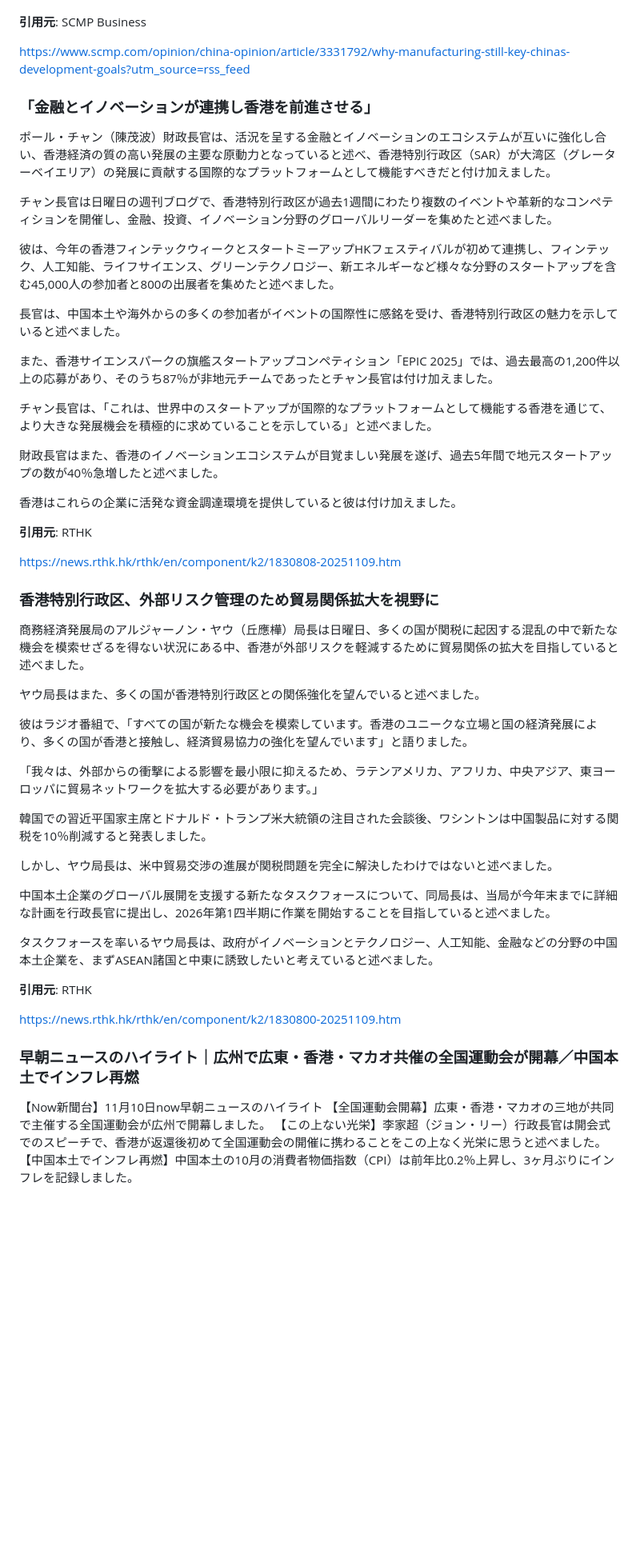
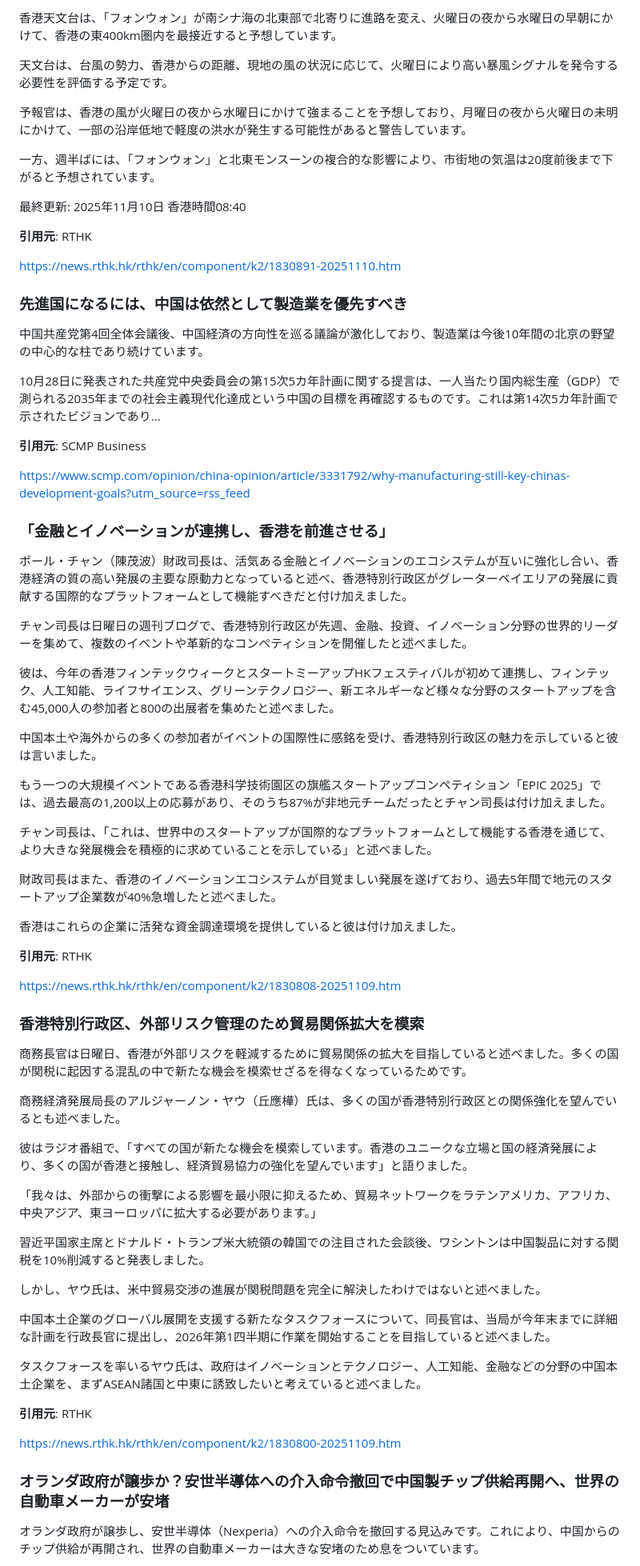
Before and after one commit to cantoneseslang/hongkong-daily-news-note, a Markdown page: daily-articles/hongkong-news_2025-11-10.md, the part around one of its changes. Shown at 80% size. GitHub-like rendering; blank space fills up the shorter version.

Commit message:
📰 Daily news: 2025-11-10 [automated]

```diff
--- a/daily-articles/hongkong-news_2025-11-10.md
+++ b/daily-articles/hongkong-news_2025-11-10.md
@@ -30,23 +106,42 @@ https://www.scmp.com/news/hong-kong/hong-kong-economy/article/3332101/hong-kong-
+香港天文台は、「フォンウォン」が南シナ海の北東部で北寄りに進路を変え、火曜日の夜から水曜日の早朝にかけて、香港の東400km圏内を最接近すると予想しています。
+
+天文台は、台風の勢力、香港からの距離、現地の風の状況に応じて、火曜日により高い暴風シグナルを発令する必要性を評価する予定です。
+
+予報官は、香港の風が火曜日の夜から水曜日にかけて強まることを予想しており、月曜日の夜から火曜日の未明にかけて、一部の沿岸低地で軽度の洪水が発生する可能性があると警告しています。
+
+一方、週半ばには、「フォンウォン」と北東モンスーンの複合的な影響により、市街地の気温は20度前後まで下がると予想されています。
+
+最終更新: 2025年11月10日 香港時間08:40
+
+**引用元**: RTHK
+
+https://news.rthk.hk/rthk/en/component/k2/1830891-20251110.htm
+
+### 先進国になるには、中国は依然として製造業を優先すべき
+
+中国共産党第4回全体会議後、中国経済の方向性を巡る議論が激化しており、製造業は今後10年間の北京の野望の中心的な柱であり続けています。
+
+10月28日に発表された共産党中央委員会の第15次5カ年計画に関する提言は、一人当たり国内総生産（GDP）で測られる2035年までの社会主義現代化達成という中国の目標を再確認するものです。これは第14次5カ年計画で示されたビジョンであり...
 
 **引用元**: SCMP Business
 
 https://www.scmp.com/opinion/china-opinion/article/3331792/why-manufacturing-still-key-chinas-development-goals?utm_source=rss_feed
 
-### 「金融とイノベーションが連携し香港を前進させる」
+### 「金融とイノベーションが連携し、香港を前進させる」
 
-ポール・チャン（陳茂波）財政長官は、活況を呈する金融とイノベーションのエコシステムが互いに強化し合い、香港経済の質の高い発展の主要な原動力となっていると述べ、香港特別行政区（SAR）が大湾区（グレーターベイエリア）の発展に貢献する国際的なプラットフォームとして機能すべきだと付け加えました。
+ポール・チャン（陳茂波）財政司長は、活気ある金融とイノベーションのエコシステムが互いに強化し合い、香港経済の質の高い発展の主要な原動力となっていると述べ、香港特別行政区がグレーターベイエリアの発展に貢献する国際的なプラットフォームとして機能すべきだと付け加えました。
 
-チャン長官は日曜日の週刊ブログで、香港特別行政区が過去1週間にわたり複数のイベントや革新的なコンペティションを開催し、金融、投資、イノベーション分野のグローバルリーダーを集めたと述べました。
+チャン司長は日曜日の週刊ブログで、香港特別行政区が先週、金融、投資、イノベーション分野の世界的リーダーを集めて、複数のイベントや革新的なコンペティションを開催したと述べました。
 
 彼は、今年の香港フィンテックウィークとスタートミーアップHKフェスティバルが初めて連携し、フィンテック、人工知能、ライフサイエンス、グリーンテクノロジー、新エネルギーなど様々な分野のスタートアップを含む45,000人の参加者と800の出展者を集めたと述べました。
 
-長官は、中国本土や海外からの多くの参加者がイベントの国際性に感銘を受け、香港特別行政区の魅力を示していると述べました。
+中国本土や海外からの多くの参加者がイベントの国際性に感銘を受け、香港特別行政区の魅力を示していると彼は言いました。
 
-また、香港サイエンスパークの旗艦スタートアップコンペティション「EPIC 2025」では、過去最高の1,200件以上の応募があり、そのうち87％が非地元チームであったとチャン長官は付け加えました。
+もう一つの大規模イベントである香港科学技術園区の旗艦スタートアップコンペティション「EPIC 2025」では、過去最高の1,200以上の応募があり、そのうち87%が非地元チームだったとチャン司長は付け加えました。
 
-チャン長官は、「これは、世界中のスタートアップが国際的なプラットフォームとして機能する香港を通じて、より大きな発展機会を積極的に求めていることを示している」と述べました。
+チャン司長は、「これは、世界中のスタートアップが国際的なプラットフォームとして機能する香港を通じて、より大きな発展機会を積極的に求めていることを示している」と述べました。
 
-財政長官はまた、香港のイノベーションエコシステムが目覚ましい発展を遂げ、過去5年間で地元スタートアップの数が40％急増したと述べました。
+財政司長はまた、香港のイノベーションエコシステムが目覚ましい発展を遂げており、過去5年間で地元のスタートアップ企業数が40%急増したと述べました。
 
 香港はこれらの企業に活発な資金調達環境を提供していると彼は付け加えました。
 
@@ -54,32 +149,29 @@ https://www.scmp.com/opinion/china-opinion/article/3331792/why-manufacturing-sti
 
 https://news.rthk.hk/rthk/en/component/k2/1830808-20251109.htm
 
-### 香港特別行政区、外部リスク管理のため貿易関係拡大を視野に
+### 香港特別行政区、外部リスク管理のため貿易関係拡大を模索
 
-商務経済発展局のアルジャーノン・ヤウ（丘應樺）局長は日曜日、多くの国が関税に起因する混乱の中で新たな機会を模索せざるを得ない状況にある中、香港が外部リスクを軽減するために貿易関係の拡大を目指していると述べました。
+商務長官は日曜日、香港が外部リスクを軽減するために貿易関係の拡大を目指していると述べました。多くの国が関税に起因する混乱の中で新たな機会を模索せざるを得なくなっているためです。
 
-ヤウ局長はまた、多くの国が香港特別行政区との関係強化を望んでいると述べました。
+商務経済発展局長のアルジャーノン・ヤウ（丘應樺）氏は、多くの国が香港特別行政区との関係強化を望んでいるとも述べました。
 
 彼はラジオ番組で、「すべての国が新たな機会を模索しています。香港のユニークな立場と国の経済発展により、多くの国が香港と接触し、経済貿易協力の強化を望んでいます」と語りました。
 
-「我々は、外部からの衝撃による影響を最小限に抑えるため、ラテンアメリカ、アフリカ、中央アジア、東ヨーロッパに貿易ネットワークを拡大する必要があります。」
+「我々は、外部からの衝撃による影響を最小限に抑えるため、貿易ネットワークをラテンアメリカ、アフリカ、中央アジア、東ヨーロッパに拡大する必要があります。」
 
-韓国での習近平国家主席とドナルド・トランプ米大統領の注目された会談後、ワシントンは中国製品に対する関税を10％削減すると発表しました。
+習近平国家主席とドナルド・トランプ米大統領の韓国での注目された会談後、ワシントンは中国製品に対する関税を10%削減すると発表しました。
 
-しかし、ヤウ局長は、米中貿易交渉の進展が関税問題を完全に解決したわけではないと述べました。
+しかし、ヤウ氏は、米中貿易交渉の進展が関税問題を完全に解決したわけではないと述べました。
 
-中国本土企業のグローバル展開を支援する新たなタスクフォースについて、同局長は、当局が今年末までに詳細な計画を行政長官に提出し、2026年第1四半期に作業を開始することを目指していると述べました。
+中国本土企業のグローバル展開を支援する新たなタスクフォースについて、同長官は、当局が今年末までに詳細な計画を行政長官に提出し、2026年第1四半期に作業を開始することを目指していると述べました。
 
-タスクフォースを率いるヤウ局長は、政府がイノベーションとテクノロジー、人工知能、金融などの分野の中国本土企業を、まずASEAN諸国と中東に誘致したいと考えていると述べました。
+タスクフォースを率いるヤウ氏は、政府はイノベーションとテクノロジー、人工知能、金融などの分野の中国本土企業を、まずASEAN諸国と中東に誘致したいと考えていると述べました。
 
 **引用元**: RTHK
 
 https://news.rthk.hk/rthk/en/component/k2/1830800-20251109.htm
 
-### 早朝ニュースのハイライト｜広州で広東・香港・マカオ共催の全国運動会が開幕／中国本土でインフレ再燃
+### オランダ政府が譲歩か？安世半導体への介入命令撤回で中国製チップ供給再開へ、世界の自動車メーカーが安堵
 
-【Now新聞台】11月10日now早朝ニュースのハイライト
-【全国運動会開幕】広東・香港・マカオの三地が共同で主催する全国運動会が広州で開幕しました。
-【この上ない光栄】李家超（ジョン・リー）行政長官は開会式でのスピーチで、香港が返還後初めて全国運動会の開催に携わることをこの上なく光栄に思うと述べました。
-【中国本土でインフレ再燃】中国本土の10月の消費者物価指数（CPI）は前年比0.2％上昇し、3ヶ月ぶりにインフレを記録しました。
+オランダ政府が譲歩し、安世半導体（Nexperia）への介入命令を撤回する見込みです。これにより、中国からのチップ供給が再開され、世界の自動車メーカーは大きな安堵のため息をついています。
 
```
Also changed, not shown: other parts of daily-articles/hongkong-news_2025-11-10.md (+106 -132 lines).
